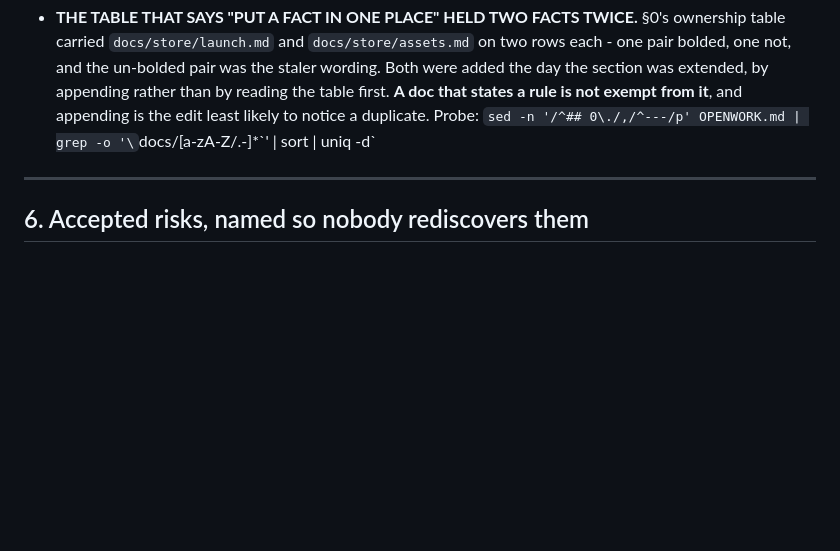
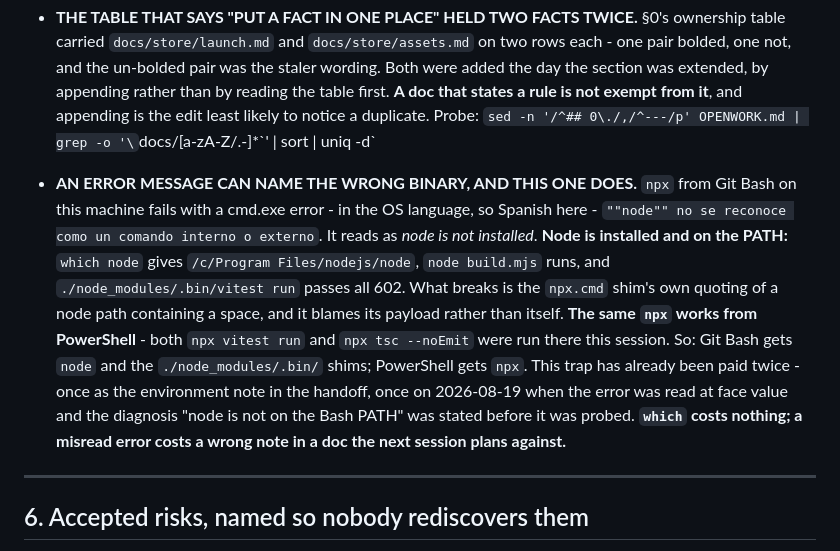
Before and after one commit to MaximoCorrea1/buki, a Markdown page: OPENWORK.md, the part around the change. Rendered like a GitHub page; blank space fills up the shorter version.

Commit message:
docs: the error named the wrong binary, and I believed it
The handoff's environment note says npm run and npx both fail from Git Bash and
prescribes ./node_modules/.bin/vitest run instead. Re-orienting this morning I hit
that failure, read the message, and stated a diagnosis before probing it: that node
was not on the Bash tool's PATH.

It is. which node gives /c/Program Files/nodejs/node, node build.mjs runs, and
./node_modules/.bin/vitest run passes all 602 from Git Bash. What actually breaks is
the npx.cmd shim's own quoting of a node path containing a space, and the error it
prints blames its payload rather than itself - in the OS language, so on this machine
it is Spanish, which is one more reason it gets skimmed rather than read.

The same npx works from PowerShell. Both npx vitest run and npx tsc --noEmit were run
there this session, which is how the suite got its first probe today. So the split is
by SHELL, not by command: Git Bash gets node and the ./node_modules/.bin/ shims,
PowerShell gets npx.

Recorded in section 5 rather than in the handoff, because section 5 is where things
survive and a handoff is read once. The trap is not "npx is broken" - that was already
written down. It is that the error names a binary that is present and working, so the
obvious reading of it is wrong, and this repo now has it wrong on the record twice.

Also fixes two structural defects introduced by the previous commit's splice: a blank
line between two list items that made the section-5 list loose, and a MISSING blank
line before the --- above section 6, which Markdown would have parsed as a setext
heading underline and turned the last trap's closing line into an H2.

602 tests across 57 files, tsc clean, build clean. Docs only.

Co-Authored-By: Claude Opus 5 (1M context) <noreply@anthropic.com>

```diff
--- a/OPENWORK.md
+++ b/OPENWORK.md
@@ -1613,6 +1613,19 @@ proxy makes false, and both are rewritten in the same commit as the proxy.
   states a rule is not exempt from it**, and appending is the edit least likely to notice a
   duplicate. Probe:
   `sed -n '/^## 0\./,/^---/p' OPENWORK.md | grep -o '\`docs/[a-zA-Z/.-]*\`' | sort | uniq -d`
+- **AN ERROR MESSAGE CAN NAME THE WRONG BINARY, AND THIS ONE DOES.** `npx` from Git Bash on
+  this machine fails with a cmd.exe error - in the OS language, so Spanish here -
+  `""node"" no se reconoce como un comando interno o externo`. It reads as *node is not
+  installed*. **Node is installed and on the PATH:** `which node` gives
+  `/c/Program Files/nodejs/node`, `node build.mjs` runs, and `./node_modules/.bin/vitest run`
+  passes all 602. What breaks is the `npx.cmd` shim's own quoting of a node path containing a
+  space, and it blames its payload rather than itself. **The same `npx` works from
+  PowerShell** - both `npx vitest run` and `npx tsc --noEmit` were run there this session.
+  So: Git Bash gets `node` and the `./node_modules/.bin/` shims; PowerShell gets `npx`.
+  This trap has already been paid twice - once as the environment note in the handoff, once
+  on 2026-08-19 when the error was read at face value and the diagnosis "node is not on the
+  Bash PATH" was stated before it was probed. **`which` costs nothing; a misread error costs
+  a wrong note in a doc the next session plans against.**
 
 ---
 
```
